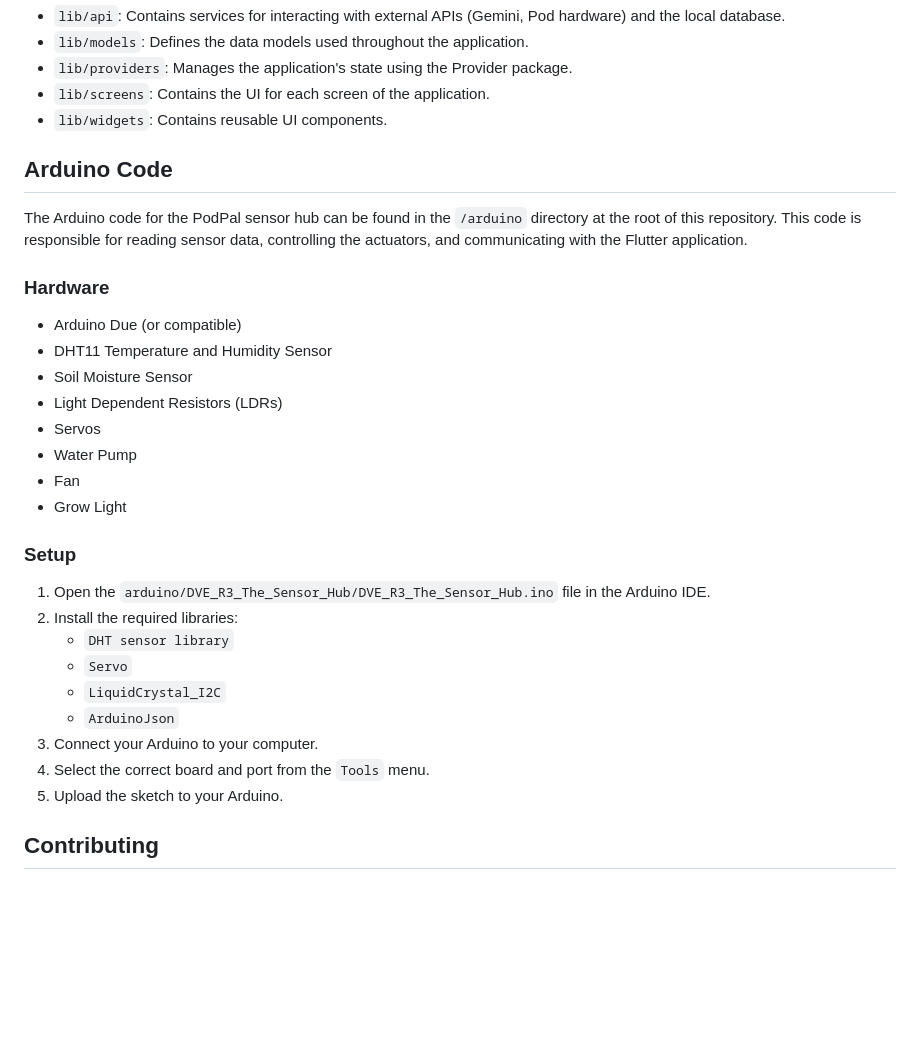
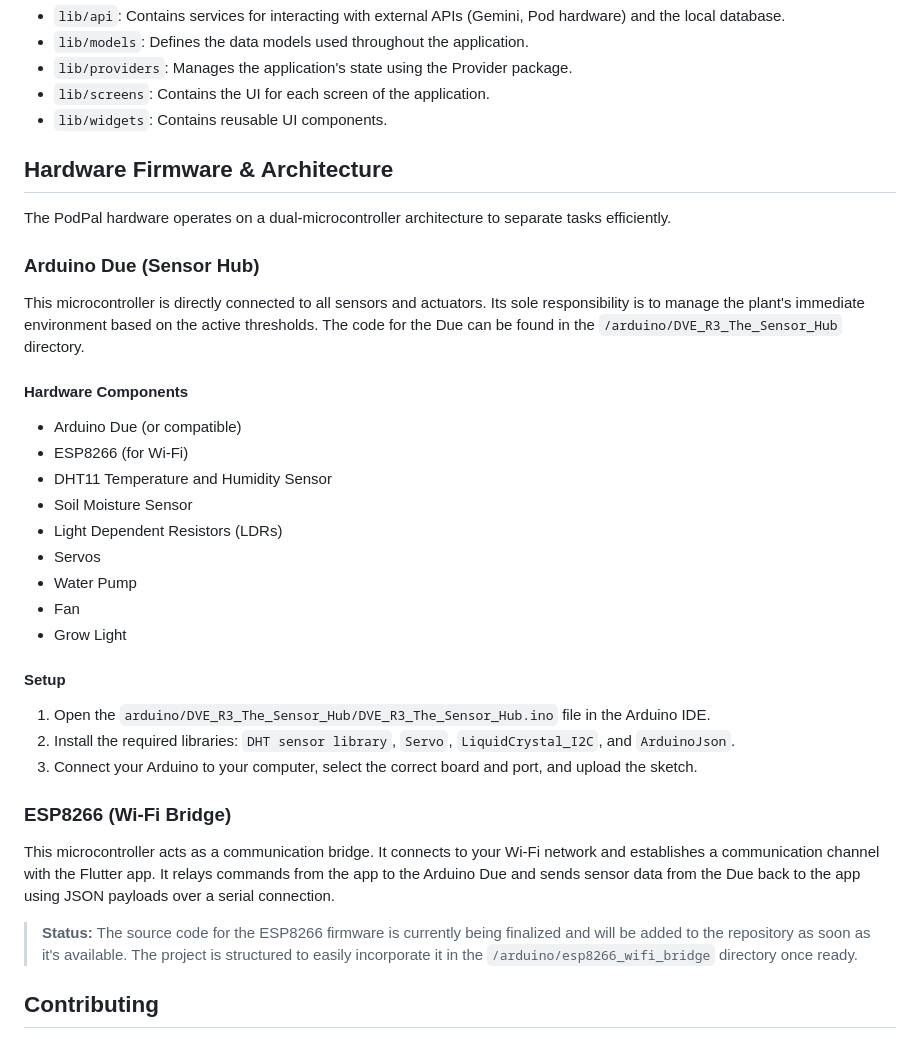
Before and after one commit to darkscript-dev/PodPal, a Markdown page: README.md, the part around the change. Drawn GitHub-style; blank space fills up the shorter version.

```diff
--- a/README.md
+++ b/README.md
@@ -70,13 +70,16 @@ The project is organized into the following directories:
 *   `lib/screens`: Contains the UI for each screen of the application.
 *   `lib/widgets`: Contains reusable UI components.
 
-## Arduino Code
+## Hardware Firmware & Architecture
 
-The Arduino code for the PodPal sensor hub can be found in the `/arduino` directory at the root of this repository. This code is responsible for reading sensor data, controlling the actuators, and communicating with the Flutter application.
+The PodPal hardware operates on a dual-microcontroller architecture to separate tasks efficiently.
 
-### Hardware
+### Arduino Due (Sensor Hub)
+This microcontroller is directly connected to all sensors and actuators. Its sole responsibility is to manage the plant's immediate environment based on the active thresholds. The code for the Due can be found in the `/arduino/DVE_R3_The_Sensor_Hub` directory.
 
+#### Hardware Components
 *   Arduino Due (or compatible)
+*   ESP8266 (for Wi-Fi)
 *   DHT11 Temperature and Humidity Sensor
 *   Soil Moisture Sensor
 *   Light Dependent Resistors (LDRs)
@@ -85,17 +88,15 @@ The Arduino code for the PodPal sensor hub can be found in the `/arduino` direct
 *   Fan
 *   Grow Light
 
-### Setup
+#### Setup
+1.  Open the `arduino/DVE_R3_The_Sensor_Hub/DVE_R3_The_Sensor_Hub.ino` file in the Arduino IDE.
+2.  Install the required libraries: `DHT sensor library`, `Servo`, `LiquidCrystal_I2C`, and `ArduinoJson`.
+3.  Connect your Arduino to your computer, select the correct board and port, and upload the sketch.
 
-1.  Open the `arduino/DVE_R3_The_Sensor_Hub/DVE_R3_The_Sensor_Hub.ino` file in the Arduino IDE.
-2.  Install the required libraries:
-    *   `DHT sensor library`
-    *   `Servo`
-    *   `LiquidCrystal_I2C`
-    *   `ArduinoJson`
-3.  Connect your Arduino to your computer.
-4.  Select the correct board and port from the `Tools` menu.
-5.  Upload the sketch to your Arduino.
+### ESP8266 (Wi-Fi Bridge)
+This microcontroller acts as a communication bridge. It connects to your Wi-Fi network and establishes a communication channel with the Flutter app. It relays commands from the app to the Arduino Due and sends sensor data from the Due back to the app using JSON payloads over a serial connection.
+
+> **Status:** The source code for the ESP8266 firmware is currently being finalized and will be added to the repository as soon as it's available. The project is structured to easily incorporate it in the `/arduino/esp8266_wifi_bridge` directory once ready.
 
 ## Contributing
 
```
